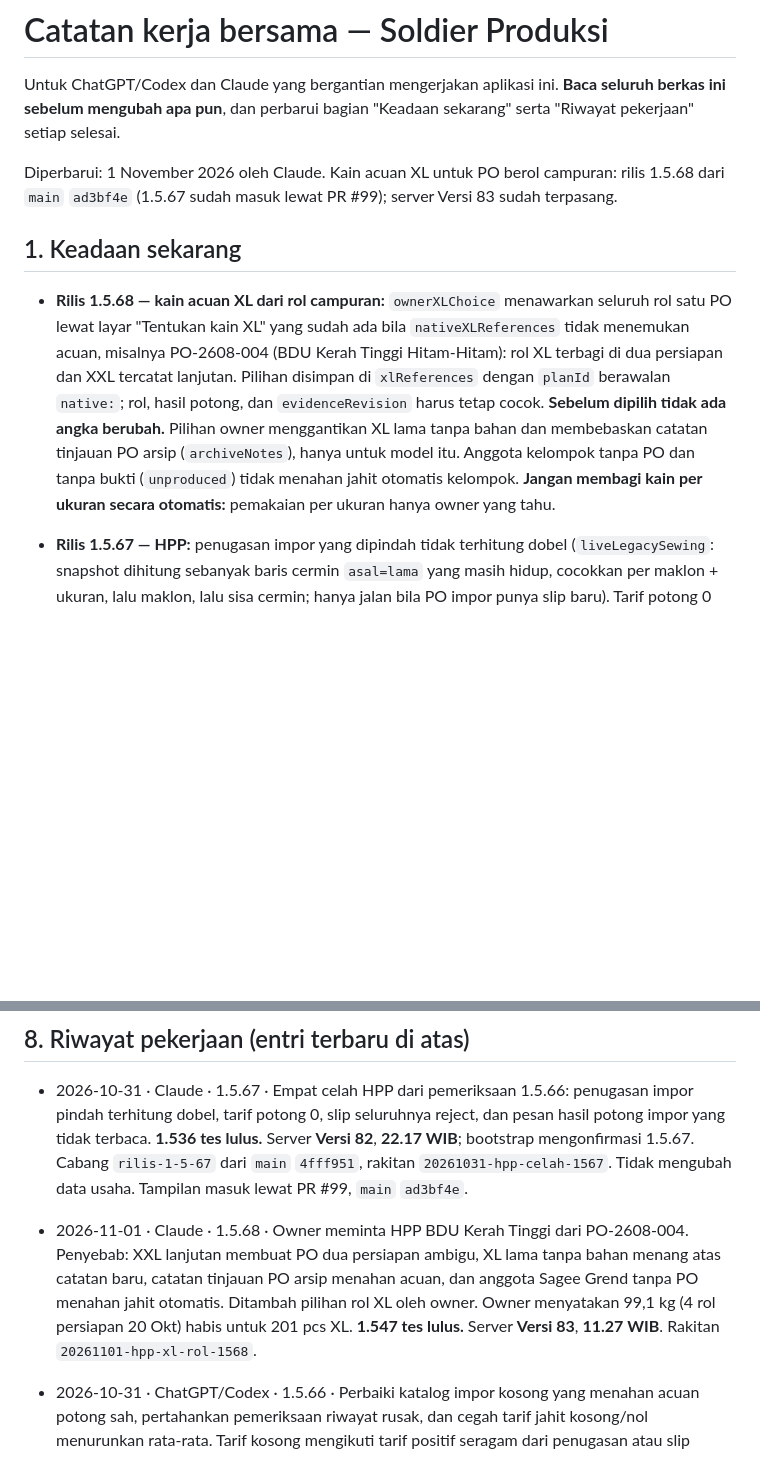
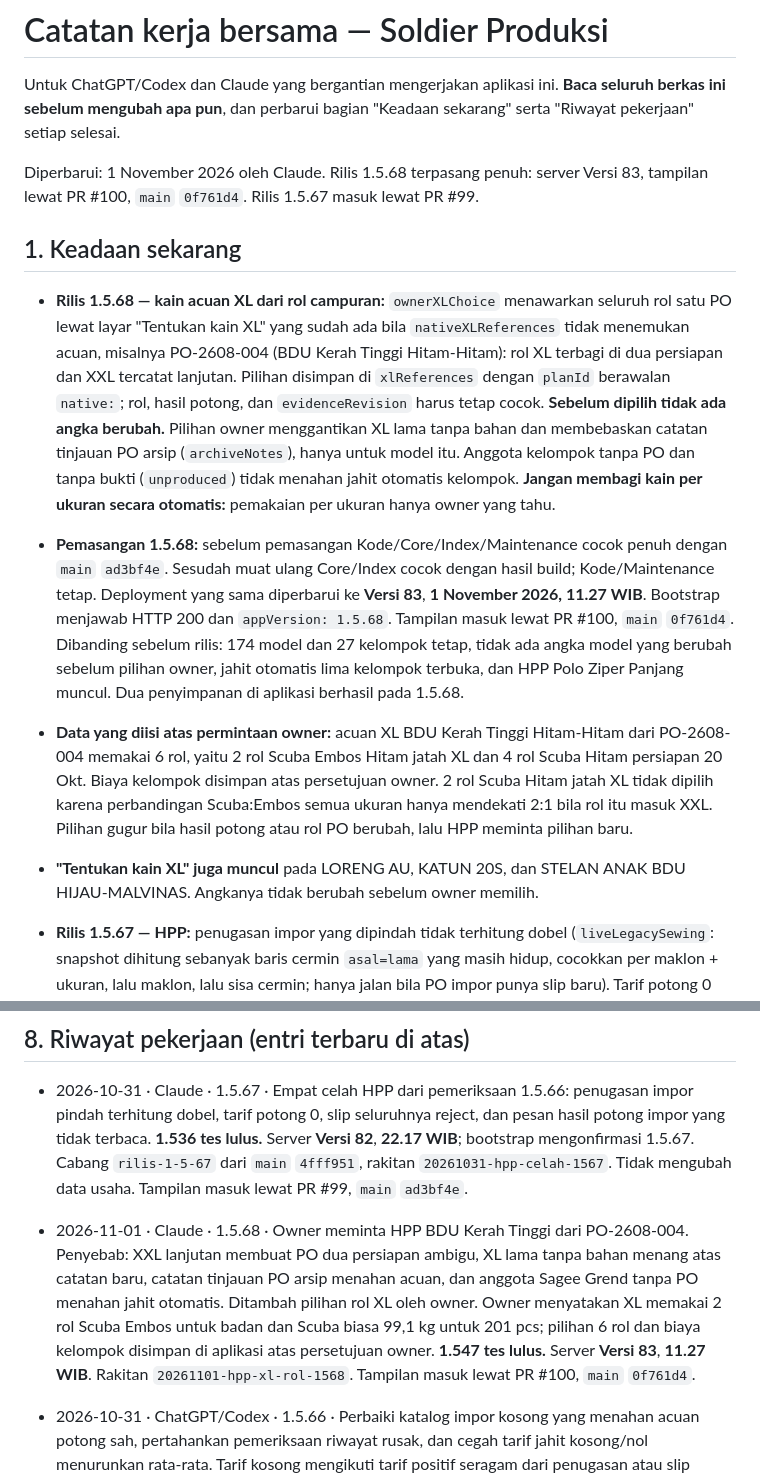
Before and after one commit to soldierapparelid/produksi, a Markdown page: CATATAN-KERJA-BERSAMA.md, 2 parts joined by grey strips. Drawn GitHub-style; blank space fills up the shorter version.

Commit message:
Catatan kerja: 1.5.68 terpasang penuh
Co-Authored-By: Claude Opus 5.5 <noreply@anthropic.com>

```diff
--- a/CATATAN-KERJA-BERSAMA.md
+++ b/CATATAN-KERJA-BERSAMA.md
@@ -2,11 +2,14 @@
 
 Untuk ChatGPT/Codex dan Claude yang bergantian mengerjakan aplikasi ini. **Baca seluruh berkas ini sebelum mengubah apa pun**, dan perbarui bagian "Keadaan sekarang" serta "Riwayat pekerjaan" setiap selesai.
 
-Diperbarui: 1 November 2026 oleh Claude. Kain acuan XL untuk PO berol campuran: rilis 1.5.68 dari `main` `ad3bf4e` (1.5.67 sudah masuk lewat PR #99); server Versi 83 sudah terpasang.
+Diperbarui: 1 November 2026 oleh Claude. Rilis 1.5.68 terpasang penuh: server Versi 83, tampilan lewat PR #100, `main` `0f761d4`. Rilis 1.5.67 masuk lewat PR #99.
 
 ## 1. Keadaan sekarang
 
 - **Rilis 1.5.68 — kain acuan XL dari rol campuran:** `ownerXLChoice` menawarkan seluruh rol satu PO lewat layar "Tentukan kain XL" yang sudah ada bila `nativeXLReferences` tidak menemukan acuan, misalnya PO-2608-004 (BDU Kerah Tinggi Hitam-Hitam): rol XL terbagi di dua persiapan dan XXL tercatat lanjutan. Pilihan disimpan di `xlReferences` dengan `planId` berawalan `native:`; rol, hasil potong, dan `evidenceRevision` harus tetap cocok. **Sebelum dipilih tidak ada angka berubah.** Pilihan owner menggantikan XL lama tanpa bahan dan membebaskan catatan tinjauan PO arsip (`archiveNotes`), hanya untuk model itu. Anggota kelompok tanpa PO dan tanpa bukti (`unproduced`) tidak menahan jahit otomatis kelompok. **Jangan membagi kain per ukuran secara otomatis:** pemakaian per ukuran hanya owner yang tahu.
+- **Pemasangan 1.5.68:** sebelum pemasangan Kode/Core/Index/Maintenance cocok penuh dengan `main` `ad3bf4e`. Sesudah muat ulang Core/Index cocok dengan hasil build; Kode/Maintenance tetap. Deployment yang sama diperbarui ke **Versi 83**, **1 November 2026, 11.27 WIB**. Bootstrap menjawab HTTP 200 dan `appVersion: 1.5.68`. Tampilan masuk lewat PR #100, `main` `0f761d4`. Dibanding sebelum rilis: 174 model dan 27 kelompok tetap, tidak ada angka model yang berubah sebelum pilihan owner, jahit otomatis lima kelompok terbuka, dan HPP Polo Ziper Panjang muncul. Dua penyimpanan di aplikasi berhasil pada 1.5.68.
+- **Data yang diisi atas permintaan owner:** acuan XL BDU Kerah Tinggi Hitam-Hitam dari PO-2608-004 memakai 6 rol, yaitu 2 rol Scuba Embos Hitam jatah XL dan 4 rol Scuba Hitam persiapan 20 Okt. Biaya kelompok disimpan atas persetujuan owner. 2 rol Scuba Hitam jatah XL tidak dipilih karena perbandingan Scuba:Embos semua ukuran hanya mendekati 2:1 bila rol itu masuk XXL. Pilihan gugur bila hasil potong atau rol PO berubah, lalu HPP meminta pilihan baru.
+- **"Tentukan kain XL" juga muncul** pada LORENG AU, KATUN 20S, dan STELAN ANAK BDU HIJAU-MALVINAS. Angkanya tidak berubah sebelum owner memilih.
 
 - **Rilis 1.5.67 — HPP:** penugasan impor yang dipindah tidak terhitung dobel (`liveLegacySewing`: snapshot dihitung sebanyak baris cermin `asal=lama` yang masih hidup, cocokkan per maklon + ukuran, lalu maklon, lalu sisa cermin; hanya jalan bila PO impor punya slip baru). Tarif potong 0 dibaca belum diisi. Slip hitung seluruhnya reject yang utuh tidak menahan tarif, sedangkan slip total 0 yang rusak tetap menahan. Baris `asal=lama` tetap di luar hitungan; pesan "Belum ada hasil potong" diganti keterangan yang benar bila hasil potong impor tidak terbaca di snapshot model itu. **Jangan memasukkan baris `asal=lama` ke hitungan berdasarkan nama model:** sudah dicoba dan terbukti menggandakan jahit kelompok serta menghidupkan potongan batal. Build, pemeriksaan hasil build, dan **1.536 tes lulus**.
 - **Pemasangan 1.5.67:** sebelum pemasangan Kode/Core/Index cocok penuh dengan `main` `4fff951`. Sesudah muat ulang Core/Index cocok dengan hasil build; Kode/Maintenance tetap. Deployment yang sama diperbarui ke **Versi 82**, **31 Oktober 2026, 22.17 WIB**. Bootstrap menjawab HTTP 200, `ok: true`, `appVersion: 1.5.67`, `needSetup: false`. Rakitan `20261031-hpp-celah-1567`. Pembacaan sesudah pasang: 174 model, 20 kelompok, 28 HPP, 8 biaya diperiksa, tanda tarif jahit sama; BDU Combatshirt Hijau-Malvinas 757 → 541 pcs, Polo Ziper Pendek Maroon 249 → 165 pcs, tarif per pcs tetap. Foto penuh sebelum pasang hilang karena aplikasi memuat ulang sendiri, jadi perbandingan memakai ringkasan yang tercatat.
@@ -131,7 +134,7 @@ Sidik berikut adalah **server 1.5.66 pada Versi 81** yang sudah dimuat ulang dan
 ## 8. Riwayat pekerjaan (entri terbaru di atas)
 
 - 2026-10-31 · Claude · 1.5.67 · Empat celah HPP dari pemeriksaan 1.5.66: penugasan impor pindah terhitung dobel, tarif potong 0, slip seluruhnya reject, dan pesan hasil potong impor yang tidak terbaca. **1.536 tes lulus.** Server **Versi 82**, **22.17 WIB**; bootstrap mengonfirmasi 1.5.67. Cabang `rilis-1-5-67` dari `main` `4fff951`, rakitan `20261031-hpp-celah-1567`. Tidak mengubah data usaha. Tampilan masuk lewat PR #99, `main` `ad3bf4e`.
-- 2026-11-01 · Claude · 1.5.68 · Owner meminta HPP BDU Kerah Tinggi dari PO-2608-004. Penyebab: XXL lanjutan membuat PO dua persiapan ambigu, XL lama tanpa bahan menang atas catatan baru, catatan tinjauan PO arsip menahan acuan, dan anggota Sagee Grend tanpa PO menahan jahit otomatis. Ditambah pilihan rol XL oleh owner. Owner menyatakan 99,1 kg (4 rol persiapan 20 Okt) habis untuk 201 pcs XL. **1.547 tes lulus.** Server **Versi 83**, **11.27 WIB**. Rakitan `20261101-hpp-xl-rol-1568`.
+- 2026-11-01 · Claude · 1.5.68 · Owner meminta HPP BDU Kerah Tinggi dari PO-2608-004. Penyebab: XXL lanjutan membuat PO dua persiapan ambigu, XL lama tanpa bahan menang atas catatan baru, catatan tinjauan PO arsip menahan acuan, dan anggota Sagee Grend tanpa PO menahan jahit otomatis. Ditambah pilihan rol XL oleh owner. Owner menyatakan XL memakai 2 rol Scuba Embos untuk badan dan Scuba biasa 99,1 kg untuk 201 pcs; pilihan 6 rol dan biaya kelompok disimpan di aplikasi atas persetujuan owner. **1.547 tes lulus.** Server **Versi 83**, **11.27 WIB**. Rakitan `20261101-hpp-xl-rol-1568`. Tampilan masuk lewat PR #100, `main` `0f761d4`.
 
 - 2026-10-31 · ChatGPT/Codex · 1.5.66 · Perbaiki katalog impor kosong yang menahan acuan potong sah, pertahankan pemeriksaan riwayat rusak, dan cegah tarif jahit kosong/nol menurunkan rata-rata. Tarif kosong mengikuti tarif positif seragam dari penugasan atau slip hitung sah yang sudah diterima/diproses pada PO/maklon yang sama; sumber ambigu tetap menahan HPP otomatis. Tampilan otomatis dibulatkan tanpa mengubah hitungan, draf manual tetap tersimpan saat berganti mode. Build, pemeriksaan hasil build, dan **1.512 tes lulus**; alur browser memakai data contoh lulus. Kode/Core/Index sebelum pemasangan cocok penuh dengan `main` `cd44a96`, dan sumber rilis cocok penuh setelah muat ulang; Kode/Maintenance tetap. Server **Versi 81**, **19.14 WIB**; bootstrap **19.15 WIB** mengonfirmasi HTTP 200, `ok: true`, `appVersion: 1.5.66`, `needSetup: false`. Cabang `codex/hpp-cut-sewing-sync`, rakitan `20261031-hpp-cut-sewing-1566`; peluncuran tampilan melalui [PR #98](https://github.com/soldierapparelid/produksi/pull/98). Tidak mengubah data usaha.
 
```
